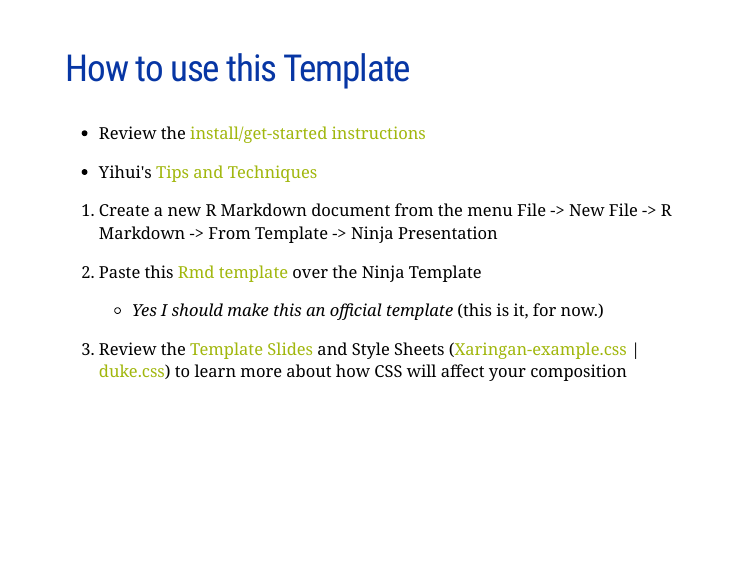
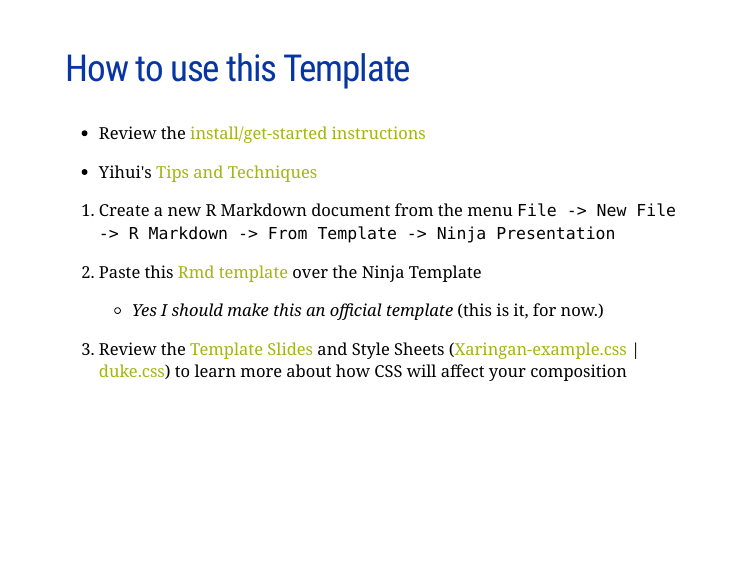
Before and after one commit to libjohn/slide-template-dukeu, an R Markdown document (duke_slide_template.Rmd): page 3 of 12. The pictures show the slides in the output file duke_slide_template.html that the author committed with the source; the slides are laid out offline by our stand-in for remark.js, each with all of its steps uncovered, in fonts that may differ from those the slides ask for, and without slide numbers, shadows or browser add-ons; a font, style sheet, LaTeX package, included part or bibliography that could not be used is replaced or left out.

Commit message:
updating instructions / documentation

```diff
--- a/duke_slide_template.Rmd
+++ b/duke_slide_template.Rmd
@@ -51,13 +51,13 @@ at
 
 - Yihui's [Tips and Techniques](https://slides.yihui.name/xaringan/#22)
 
-1. Create a new R Markdown document from the menu File -> New File -> R Markdown -> From Template -> Ninja Presentation
+1. Create a new R Markdown document from the menu `File -> New File -> R Markdown -> From Template -> Ninja Presentation`
 
 1.  Paste this [Rmd template](https://raw.githubusercontent.com/libjohn/slide-template-dukeu/master/duke_slide_template.Rmd) over the Ninja Template
 
     - *Yes I should make this an official template* (this is it, for now.)
 
-1. Review the [Template Slides](http://libjohn.github.io/slide-template/duke_slide_template.html) and Style Sheets ([Xaringan-example.css](https://github.com/libjohn/slide-template-dukeu/blob/master/libs/remark-css/example.css) | [duke.css](https://github.com/libjohn/slide-template-dukeu/blob/master/duke.css))  to learn more about how CSS will affect your composition
+1. Review the [Template Slides](http://libjohn.github.io/slide-template/duke_slide_template.html) and Style Sheets ([Xaringan-example.css](https://github.com/libjohn/slide-template-dukeu/blob/master/libs/remark-css/example.css) | [duke.css](https://github.com/libjohn/slide-template-dukeu/blob/master/duke_color_pallettes_slides.css))  to learn more about how CSS will affect your composition
 
 ---
 ## Two Column
```
Also changed, not shown: duke_slide_template.html.
